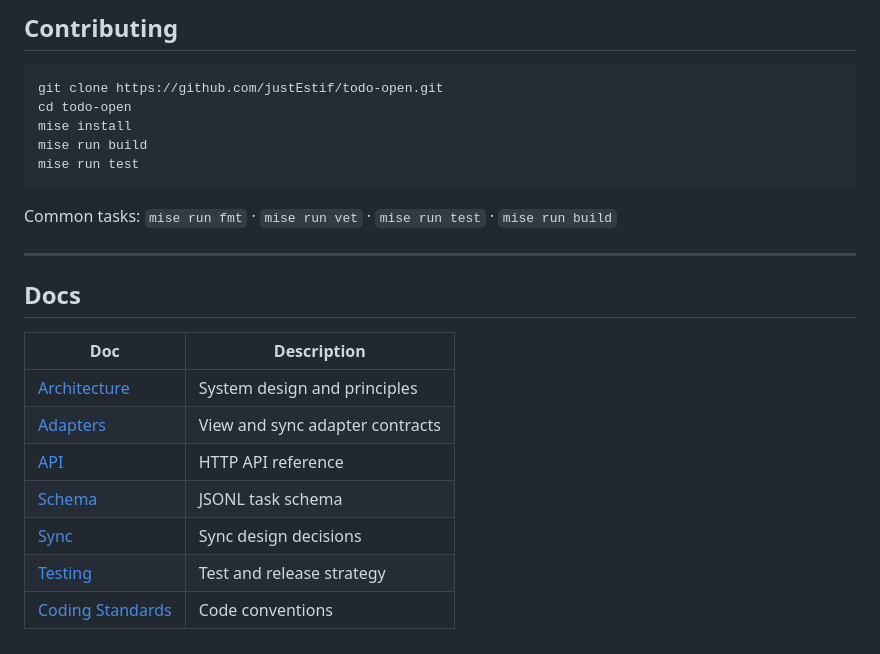
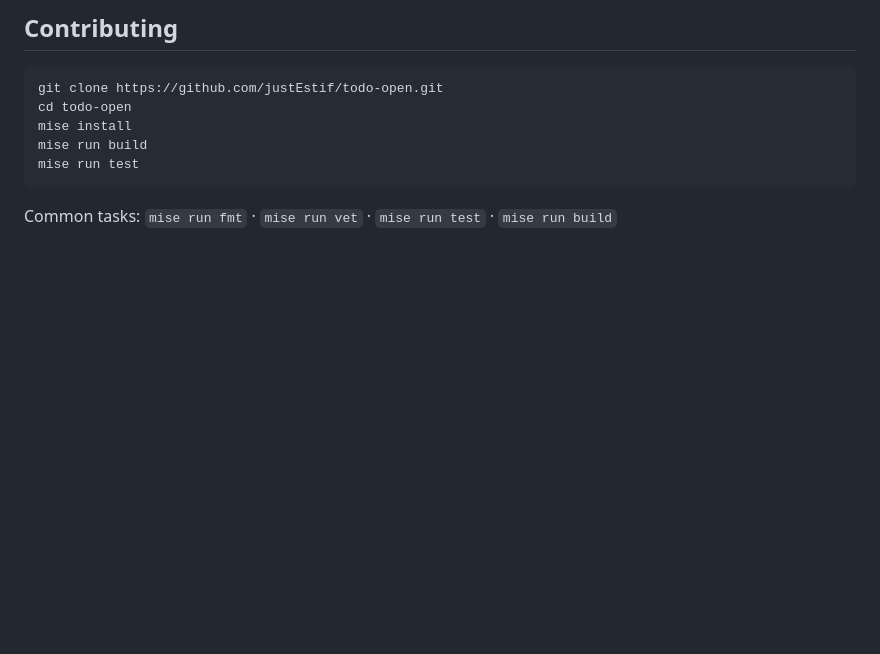
Before and after one commit to justEstif/todo-open, a Markdown page: README.md, the part around one of its changes. Drawn GitHub-style; blank space fills up the shorter version.

Commit message:
chore: clean up

````diff
--- a/README.md
+++ b/README.md
@@ -177,17 +177,3 @@ mise run test
 ```
 
 Common tasks: `mise run fmt` · `mise run vet` · `mise run test` · `mise run build`
-
----
-
-## Docs
-
-| Doc                                          | Description                     |
-| -------------------------------------------- | ------------------------------- |
-| [Architecture](docs/architecture.md)         | System design and principles    |
-| [Adapters](docs/adapters.md)                 | View and sync adapter contracts |
-| [API](docs/api.md)                           | HTTP API reference              |
-| [Schema](docs/schema.md)                     | JSONL task schema               |
-| [Sync](docs/sync.md)                         | Sync design decisions           |
-| [Testing](docs/testing.md)                   | Test and release strategy       |
-| [Coding Standards](docs/coding-standards.md) | Code conventions                |
````
Also changed, not shown: other parts of README.md (+1 -1 lines).
